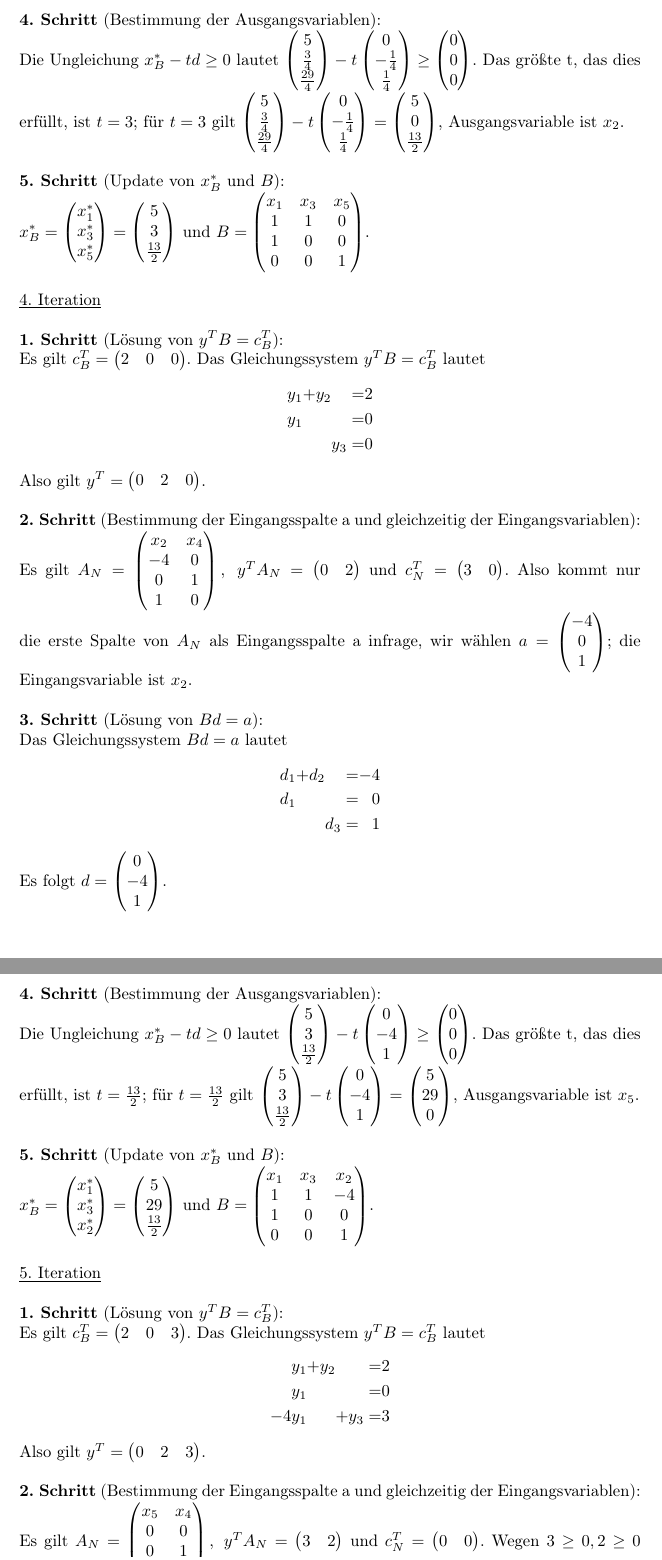
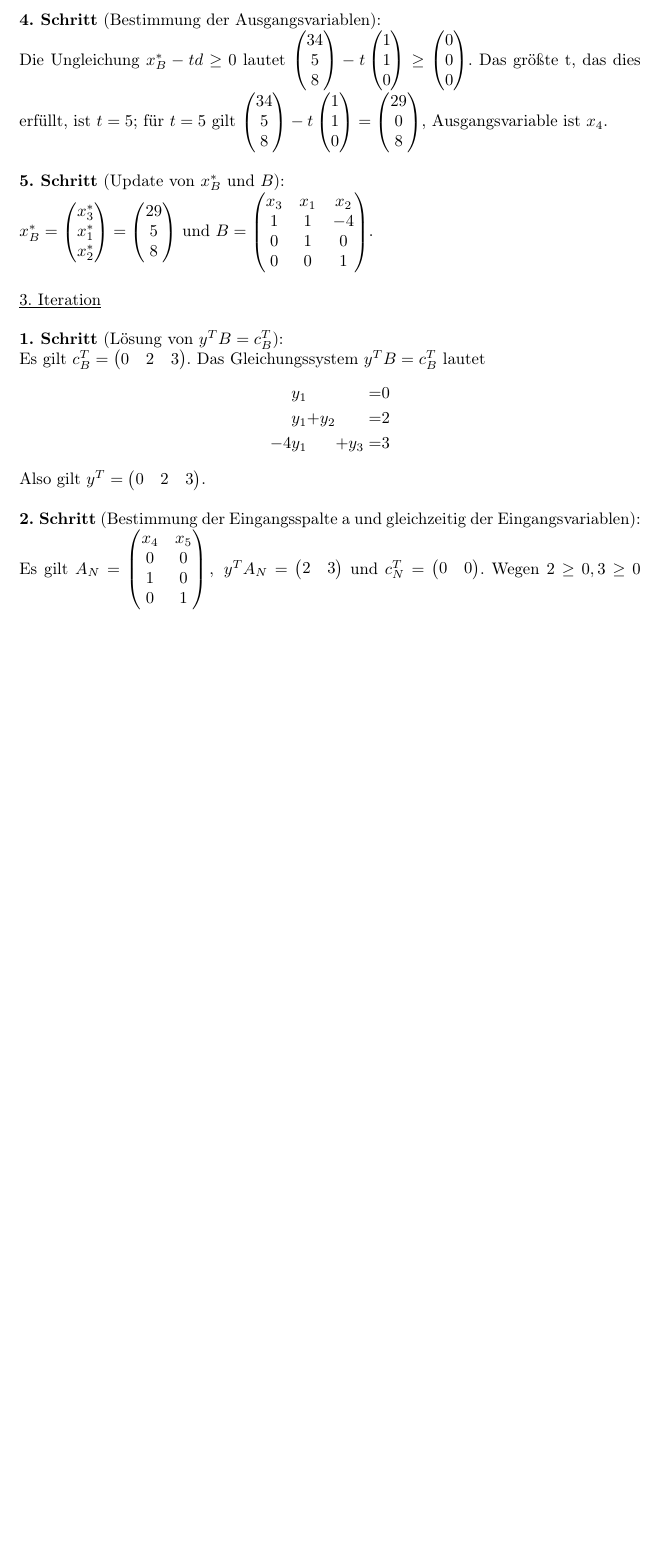
Before and after one commit to 2martens/uni, a LaTeX problem sheet (optimierung/Uebungsblatt9.tex): two parts of pages 5 and 6 of 17 before the commit and part of page 4 of 15 after it, the two joined at a grey line, cut so that both start at the same text, the shorter picture padded with empty space. Compiled offline with pdfLaTeX.

Commit message:
MATH2-Inf-9: Blatt 9 Augabe 1a korrigiert.

```diff
--- a/optimierung/Uebungsblatt9.tex
+++ b/optimierung/Uebungsblatt9.tex
@@ -141,2 +141,3 @@ Stephan Niendorf (6242417)}
 
 		\textbf{4. Schritt} (Bestimmung der Ausgangsvariablen):\\
+		Die Ungleichung $x_{B}^{*} - td \geq 0$ lautet $\begin{pmatrix} 34 \\ 5 \\ 8\end{pmatrix} - t \begin{pmatrix}1 \\ 1 \\ 0 \end{pmatrix} \geq \begin{pmatrix} 0 \\ 0 \\ 0 \end{pmatrix}$. Das größte t, das dies erfüllt, ist $t = 5$; für $t = 5$ gilt $\begin{pmatrix} 34 \\ 5 \\ 8\end{pmatrix} - t \begin{pmatrix}1 \\ 1 \\ 0 \end{pmatrix} = \begin{pmatrix} 29 \\ 0 \\ 8 \end{pmatrix}$, Ausgangsvariable ist $x_{4}$.
@@ -144,10 +144,11 @@ Stephan Niendorf (6242417)}
 
 		\textbf{5. Schritt} (Update von $x_{B}^{*}$ und $B$):\\
-		$x_{B}^{*} = \begin{pmatrix} x_{1}^{*} \\ x_{2}^{*} \\ x_{5}^{*} \end{pmatrix} = \begin{pmatrix} 5 \\ \frac{3}{4} \\ \frac{29}{4} \end{pmatrix}$ und $B = \begin{pmatrix} x_{1} & x_{2} & x_{5} \\ 1 & -4 & 0 \\ 1 & 0 & 0 \\ 0 & 1 & 1 \end{pmatrix}$.
+		$x_{B}^{*} = \begin{pmatrix} x_{3}^{*} \\ x_{1}^{*} \\ x_{2}^{*} \end{pmatrix} = \begin{pmatrix} 29 \\ 5 \\ 8 \end{pmatrix}$ und $B = \begin{pmatrix} x_{3} & x_{1} & x_{2} \\ 1 & 1 & -4 \\ 0 & 1 & 0 \\ 0 & 0 & 1 \end{pmatrix}$.
 
 		\underline{3. Iteration}
 
 		\textbf{1. Schritt} (Lösung von $y^{T}B = c_{B}^{T}$):\\
-		Es gilt $c_{B}^{T} = \begin{pmatrix} 2 & 3 & 0 \end{pmatrix}$. Das Gleichungssystem $y^{T}B = c_{B}^{T}$ lautet
+		Es gilt $c_{B}^{T} = \begin{pmatrix} 0 & 2 & 3 \end{pmatrix}$. Das Gleichungssystem $y^{T}B = c_{B}^{T}$ lautet
 		\begin{alignat*}{4}
+			y_{1} && && &=& 0 \\
 			y_{1} &+& y_{2} && &=& 2 \\
@@ -171,51 +155,9 @@ Stephan Niendorf (6242417)}
-		\textbf{4. Schritt} (Bestimmung der Ausgangsvariablen):\\
-		Die Ungleichung $x_{B}^{*} - td \geq 0$ lautet $\begin{pmatrix} 5 \\ \frac{3}{4} \\ \frac{29}{4}\end{pmatrix} - t \begin{pmatrix}0 \\ -\frac{1}{4} \\ \frac{1}{4} \end{pmatrix} \geq \begin{pmatrix} 0 \\ 0 \\ 0 \end{pmatrix}$. Das größte t, das dies erfüllt, ist $t = 3$; für $t = 3$ gilt $\begin{pmatrix} 5 \\ \frac{3}{4} \\ \frac{29}{4}\end{pmatrix} - t \begin{pmatrix} 0 \\ -\frac{1}{4} \\ \frac{1}{4} \end{pmatrix} = \begin{pmatrix} 5 \\ 0 \\ \frac{13}{2} \end{pmatrix}$, Ausgangsvariable ist $x_{2}$.
-
-		\textbf{5. Schritt} (Update von $x_{B}^{*}$ und $B$):\\
-		$x_{B}^{*} = \begin{pmatrix} x_{1}^{*} \\ x_{3}^{*} \\ x_{5}^{*} \end{pmatrix} = \begin{pmatrix} 5 \\ 3 \\ \frac{13}{2} \end{pmatrix}$ und $B = \begin{pmatrix} x_{1} & x_{3} & x_{5} \\ 1 & 1 & 0 \\ 1 & 0 & 0 \\ 0 & 0 & 1 \end{pmatrix}$.
-
-		\underline{4. Iteration}
-
-		\textbf{1. Schritt} (Lösung von $y^{T}B = c_{B}^{T}$):\\
-		Es gilt $c_{B}^{T} = \begin{pmatrix} 2 & 0 & 0 \end{pmatrix}$. Das Gleichungssystem $y^{T}B = c_{B}^{T}$ lautet
-		\begin{alignat*}{4}
-			y_{1} &+& y_{2} && &=& 2 \\
-			y_{1} && && &=& 0 \\
-			&& && y_{3} &=& 0
-		\end{alignat*}
-		Also gilt $y^{T} = \begin{pmatrix} 0 & 2 & 0 \end{pmatrix}$.
-
-		\textbf{2. Schritt} (Bestimmung der Eingangsspalte a und gleichzeitig der Eingangsvariablen):\\
-		Es gilt $A_{N} = \begin{pmatrix} x_{2} & x_{4} \\ -4 & 0 \\ 0 & 1 \\ 1 & 0 \end{pmatrix},\; y^{T}A_{N} = \begin{pmatrix} 0 & 2 \end{pmatrix}$ und $c_{N}^{T} = \begin{pmatrix} 3 & 0 \end{pmatrix}$. Also kommt nur die erste Spalte von $A_{N}$ als Eingangsspalte a infrage, wir wählen $a = \begin{pmatrix} -4 \\ 0 \\ 1 \end{pmatrix}$; die Eingangsvariable ist $x_{2}$.
-
-		\textbf{3. Schritt} (Lösung von $Bd = a$):\\
-		Das Gleichungssystem $Bd = a$ lautet
-		\begin{alignat*}{4}
-			d_{1} &+& d_{2} && &=& -4\\
-			d_{1} && && &=& 0 \\
-			&& && d_{3} &=& 1
-		\end{alignat*}
-		Es folgt $d = \begin{pmatrix} 0 \\ -4 \\ 1 \end{pmatrix}$.
-
-		\textbf{4. Schritt} (Bestimmung der Ausgangsvariablen):\\
-		Die Ungleichung $x_{B}^{*} - td \geq 0$ lautet $\begin{pmatrix} 5 \\ 3 \\ \frac{13}{2}\end{pmatrix} - t \begin{pmatrix}0 \\ -4 \\ 1 \end{pmatrix} \geq \begin{pmatrix} 0 \\ 0 \\ 0 \end{pmatrix}$. Das größte t, das dies erfüllt, ist $t = \frac{13}{2}$; für $t = \frac{13}{2}$ gilt $\begin{pmatrix} 5 \\ 3 \\ \frac{13}{2}\end{pmatrix} - t \begin{pmatrix} 0 \\ -4 \\ 1 \end{pmatrix} = \begin{pmatrix} 5 \\ 29 \\ 0 \end{pmatrix}$, Ausgangsvariable ist $x_{5}$.
-
-		\textbf{5. Schritt} (Update von $x_{B}^{*}$ und $B$):\\
-		$x_{B}^{*} = \begin{pmatrix} x_{1}^{*} \\ x_{3}^{*} \\ x_{2}^{*} \end{pmatrix} = \begin{pmatrix} 5 \\ 29 \\ \frac{13}{2} \end{pmatrix}$ und $B = \begin{pmatrix} x_{1} & x_{3} & x_{2} \\ 1 & 1 & -4 \\ 1 & 0 & 0 \\ 0 & 0 & 1 \end{pmatrix}$.
-
-		\underline{5. Iteration}
-
-		\textbf{1. Schritt} (Lösung von $y^{T}B = c_{B}^{T}$):\\
-		Es gilt $c_{B}^{T} = \begin{pmatrix} 2 & 0 & 3 \end{pmatrix}$. Das Gleichungssystem $y^{T}B = c_{B}^{T}$ lautet
-		\begin{alignat*}{4}
-			y_{1} &+& y_{2} && &=& 2 \\
-			y_{1} && && &=& 0 \\
 			-4y_{1} && &+& y_{3} &=& 3
 		\end{alignat*}
 		Also gilt $y^{T} = \begin{pmatrix} 0 & 2 & 3 \end{pmatrix}$.
 
 		\textbf{2. Schritt} (Bestimmung der Eingangsspalte a und gleichzeitig der Eingangsvariablen):\\
-		Es gilt $A_{N} = \begin{pmatrix} x_{5} & x_{4} \\ 0 & 0 \\ 0 & 1 \\ 1 & 0 \end{pmatrix},\; y^{T}A_{N} = \begin{pmatrix} 3 & 2 \end{pmatrix}$ und $c_{N}^{T} = \begin{pmatrix} 0 & 0 \end{pmatrix}$. Wegen $3 \geq 0, 2 \geq 0$ ist die aktuelle Lösung optimal. Die optimale Lösung lautet $x_{1}^{*} = 5, x_{2}^{*} = \frac{13}{2}$ mit $z^{*} = 2x_{1}^{*} + 3x_{2}^{*} = \frac{59}{2}$.
+		Es gilt $A_{N} = \begin{pmatrix} x_{4} & x_{5} \\ 0 & 0 \\ 1 & 0 \\ 0 & 1 \end{pmatrix},\; y^{T}A_{N} = \begin{pmatrix} 2 & 3 \end{pmatrix}$ und $c_{N}^{T} = \begin{pmatrix} 0 & 0 \end{pmatrix}$. Wegen $2 \geq 0, 3 \geq 0$ ist die aktuelle Lösung optimal. Die optimale Lösung lautet $x_{1}^{*} = 5, x_{2}^{*} = 8$ mit $z^{*} = 2x_{1}^{*} + 3x_{2}^{*} = 34$.
 	\subsection{} %b
 		\begin{alignat*}{4}
 			\text{maximiere}\; & 3x_{1} \,&+&\, 2x_{2} \,&+&\, 2x_{3} && \\
```
Also changed, not shown: optimierung/Uebungsblatt9.tex (50 more changed lines).
